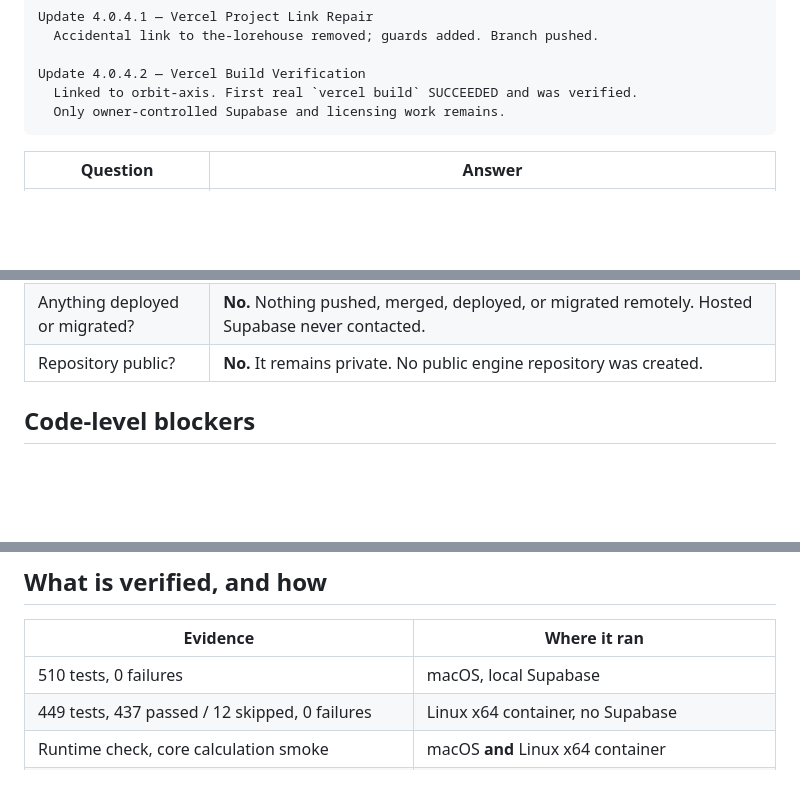
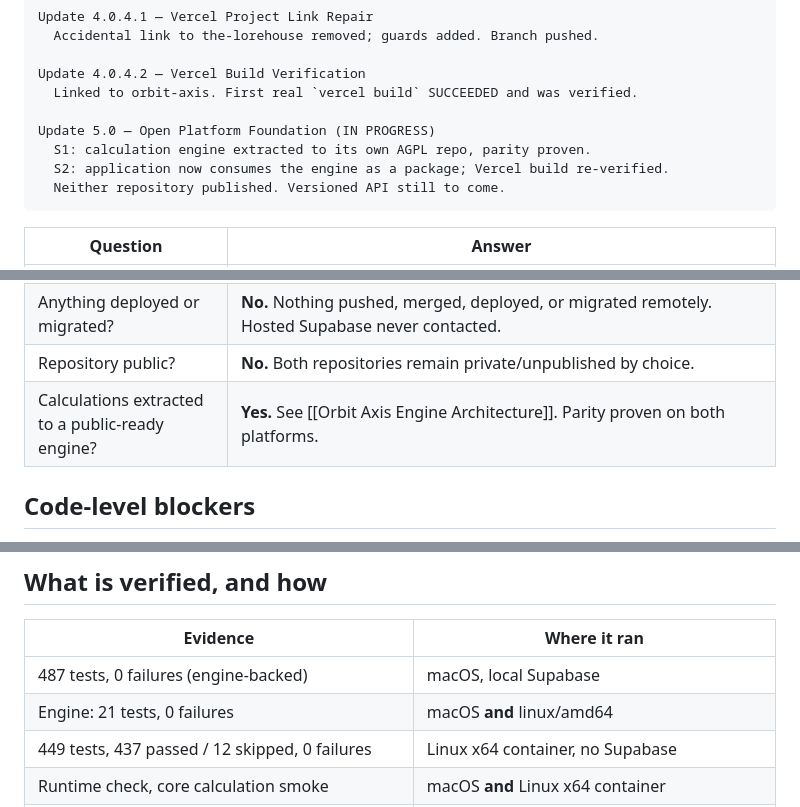
Before and after one commit to EZmannBuilds/orbit, a Markdown page: 07 Orbit App/Release Notes/Deployment Status and Blockers.md, 3 parts joined by grey strips. Drawn GitHub-style; blank space fills up the shorter version.

````diff
--- a/07 Orbit App/Release Notes/Deployment Status and Blockers.md
+++ b/07 Orbit App/Release Notes/Deployment Status and Blockers.md
@@ -21,7 +21,11 @@ Update 4.0.4.1 — Vercel Project Link Repair
 
 Update 4.0.4.2 — Vercel Build Verification
   Linked to orbit-axis. First real `vercel build` SUCCEEDED and was verified.
-  Only owner-controlled Supabase and licensing work remains.
+
+Update 5.0 — Open Platform Foundation (IN PROGRESS)
+  S1: calculation engine extracted to its own AGPL repo, parity proven.
+  S2: application now consumes the engine as a package; Vercel build re-verified.
+  Neither repository published. Versioned API still to come.
 ```
 
 | Question | Answer |
@@ -32,7 +36,8 @@ Update 4.0.4.2 — Vercel Build Verification
 | Vercel build verified? | **Yes.** `npx vercel build` succeeded against `orbit-axis`, output directory `public`, runtime `nodejs22.x`. The built function was run on Linux x64 and performed a real calculation. |
 | Private Preview healthy? | **No.** No Preview Deployment has ever been created. Must not be called healthy until one is tested. |
 | Anything deployed or migrated? | **No.** Nothing pushed, merged, deployed, or migrated remotely. Hosted Supabase never contacted. |
-| Repository public? | **No.** It remains private. No public engine repository was created. |
+| Repository public? | **No.** Both repositories remain private/unpublished by choice. |
+| Calculations extracted to a public-ready engine? | **Yes.** See [[Orbit Axis Engine Architecture]]. Parity proven on both platforms. |
 
 ## Code-level blockers
 
@@ -76,7 +81,8 @@ hosted service complies with either licence.** Update 4.0.4 resolved a
 
 | Evidence | Where it ran |
 | --- | --- |
-| 510 tests, 0 failures | macOS, local Supabase |
+| 487 tests, 0 failures (engine-backed) | macOS, local Supabase |
+| Engine: 21 tests, 0 failures | macOS **and** linux/amd64 |
 | 449 tests, 437 passed / 12 skipped, 0 failures | Linux x64 container, no Supabase |
 | Runtime check, core calculation smoke | macOS **and** Linux x64 container |
 | Mac ↔ Linux parity, 440 values, max longitude drift 0.0° | both |
````
Also changed, not shown: other parts of 07 Orbit App/Release Notes/Deployment Status and Blockers.md (+1 -1 lines), 07 Orbit App/Release Notes/Development Log — 2026-07-21 Open Platform Foundation.md (added, +123 -0 lines), 07 Orbit App/Technical/Orbit Axis Engine Architecture.md (added, +124 -0 lines).
